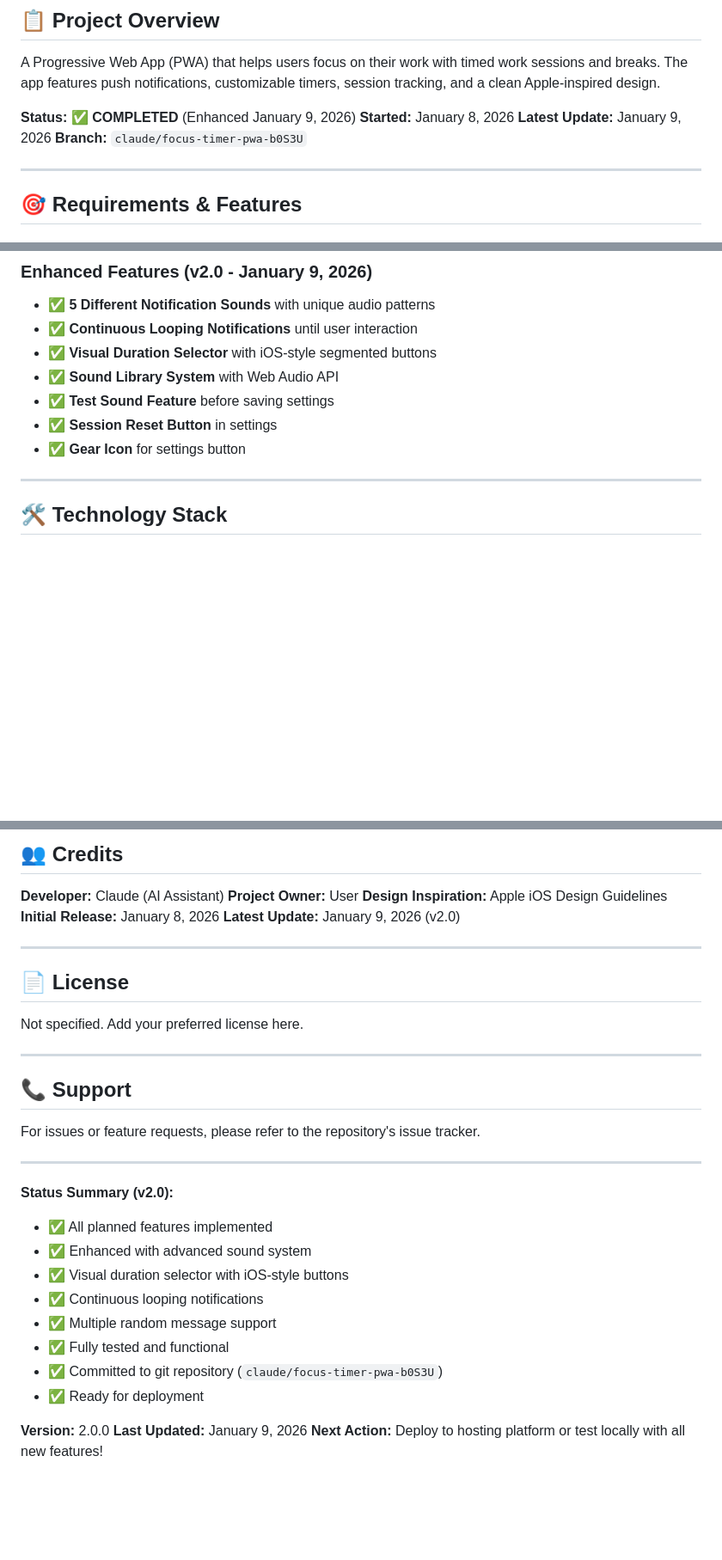
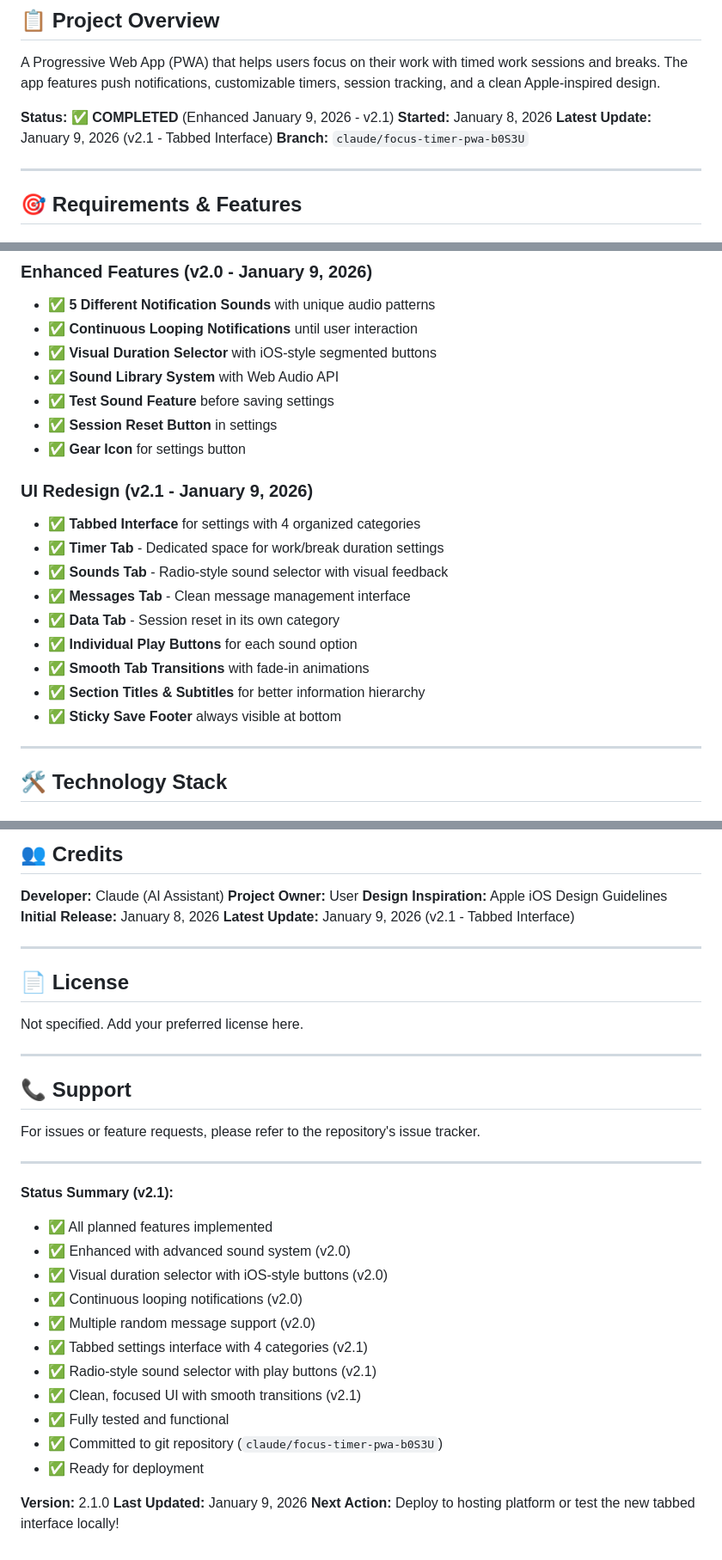
Before and after one commit to islamsaadany/MyFirstApp, a Markdown page: PROJECT_PLAN.md, 3 parts joined by grey strips. Shown at 86% size. Rendered like a GitHub page; blank space fills up the shorter version.

```diff
--- a/PROJECT_PLAN.md
+++ b/PROJECT_PLAN.md
@@ -4,9 +4,9 @@
 
 A Progressive Web App (PWA) that helps users focus on their work with timed work sessions and breaks. The app features push notifications, customizable timers, session tracking, and a clean Apple-inspired design.
 
-**Status:** ✅ **COMPLETED** (Enhanced January 9, 2026)
+**Status:** ✅ **COMPLETED** (Enhanced January 9, 2026 - v2.1)
 **Started:** January 8, 2026
-**Latest Update:** January 9, 2026
+**Latest Update:** January 9, 2026 (v2.1 - Tabbed Interface)
 **Branch:** `claude/focus-timer-pwa-b0S3U`
 
 ---
@@ -44,6 +44,17 @@ A Progressive Web App (PWA) that helps users focus on their work with timed work
 - ✅ **Test Sound Feature** before saving settings
 - ✅ **Session Reset Button** in settings
 - ✅ **Gear Icon** for settings button
+
+### UI Redesign (v2.1 - January 9, 2026)
+- ✅ **Tabbed Interface** for settings with 4 organized categories
+- ✅ **Timer Tab** - Dedicated space for work/break duration settings
+- ✅ **Sounds Tab** - Radio-style sound selector with visual feedback
+- ✅ **Messages Tab** - Clean message management interface
+- ✅ **Data Tab** - Session reset in its own category
+- ✅ **Individual Play Buttons** for each sound option
+- ✅ **Smooth Tab Transitions** with fade-in animations
+- ✅ **Section Titles & Subtitles** for better information hierarchy
+- ✅ **Sticky Save Footer** always visible at bottom
 
 ---
 
@@ -629,7 +667,7 @@ None currently identified.
 **Project Owner:** User
 **Design Inspiration:** Apple iOS Design Guidelines
 **Initial Release:** January 8, 2026
-**Latest Update:** January 9, 2026 (v2.0)
+**Latest Update:** January 9, 2026 (v2.1 - Tabbed Interface)
 
 ---
 
@@ -645,16 +683,19 @@ For issues or feature requests, please refer to the repository's issue tracker.
 
 ---
 
-**Status Summary (v2.0):**
+**Status Summary (v2.1):**
 - ✅ All planned features implemented
-- ✅ Enhanced with advanced sound system
-- ✅ Visual duration selector with iOS-style buttons
-- ✅ Continuous looping notifications
-- ✅ Multiple random message support
+- ✅ Enhanced with advanced sound system (v2.0)
+- ✅ Visual duration selector with iOS-style buttons (v2.0)
+- ✅ Continuous looping notifications (v2.0)
+- ✅ Multiple random message support (v2.0)
+- ✅ Tabbed settings interface with 4 categories (v2.1)
+- ✅ Radio-style sound selector with play buttons (v2.1)
+- ✅ Clean, focused UI with smooth transitions (v2.1)
 - ✅ Fully tested and functional
 - ✅ Committed to git repository (`claude/focus-timer-pwa-b0S3U`)
 - ✅ Ready for deployment
 
-**Version:** 2.0.0
+**Version:** 2.1.0
 **Last Updated:** January 9, 2026
-**Next Action:** Deploy to hosting platform or test locally with all new features!
+**Next Action:** Deploy to hosting platform or test the new tabbed interface locally!
```
Also changed, not shown: other parts of PROJECT_PLAN.md (+33 -6 lines).
